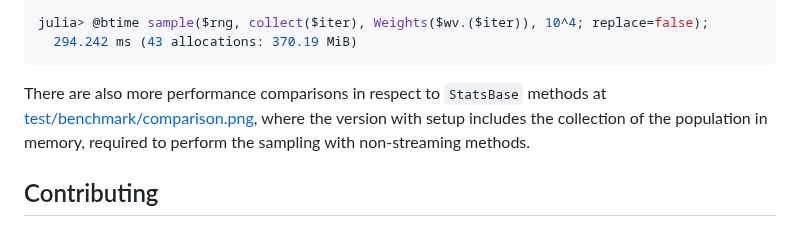
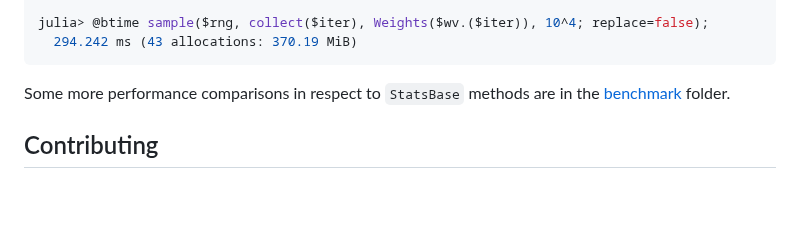
Before and after one commit to JuliaDynamics/StreamSampling.jl, a Markdown page: README.md, the part around the change. GitHub-like rendering; blank space fills up the shorter version.

````diff
--- a/README.md
+++ b/README.md
@@ -98,8 +98,7 @@ julia> @btime sample($rng, collect($iter), Weights($wv.($iter)), 10^4; replace=f
   294.242 ms (43 allocations: 370.19 MiB)
 ```
 
-There are also more performance comparisons in respect to `StatsBase` methods at
-[test/benchmark/comparison.png](https://github.com/JuliaDynamics/StreamSampling.jl/blob/main/test/benchmark/comparison_stream_algs.png), where the version with setup includes the collection of the population in memory, required to perform the sampling with non-streaming methods.
+Some more performance comparisons in respect to `StatsBase` methods are in the [benchmark](https://github.com/JuliaDynamics/StreamSampling.jl/blob/main/benchmark/) folder.
 
 
 
````
